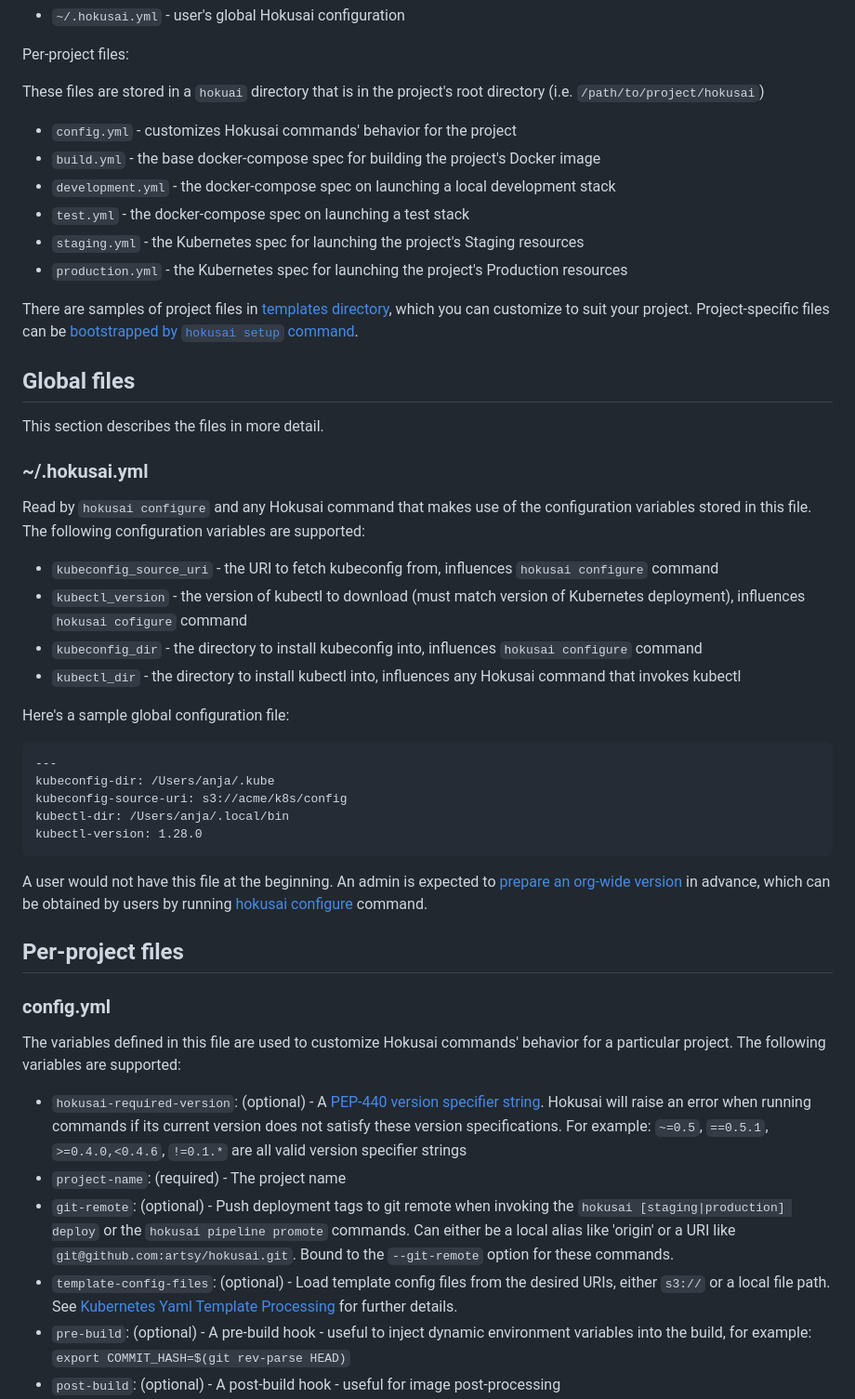
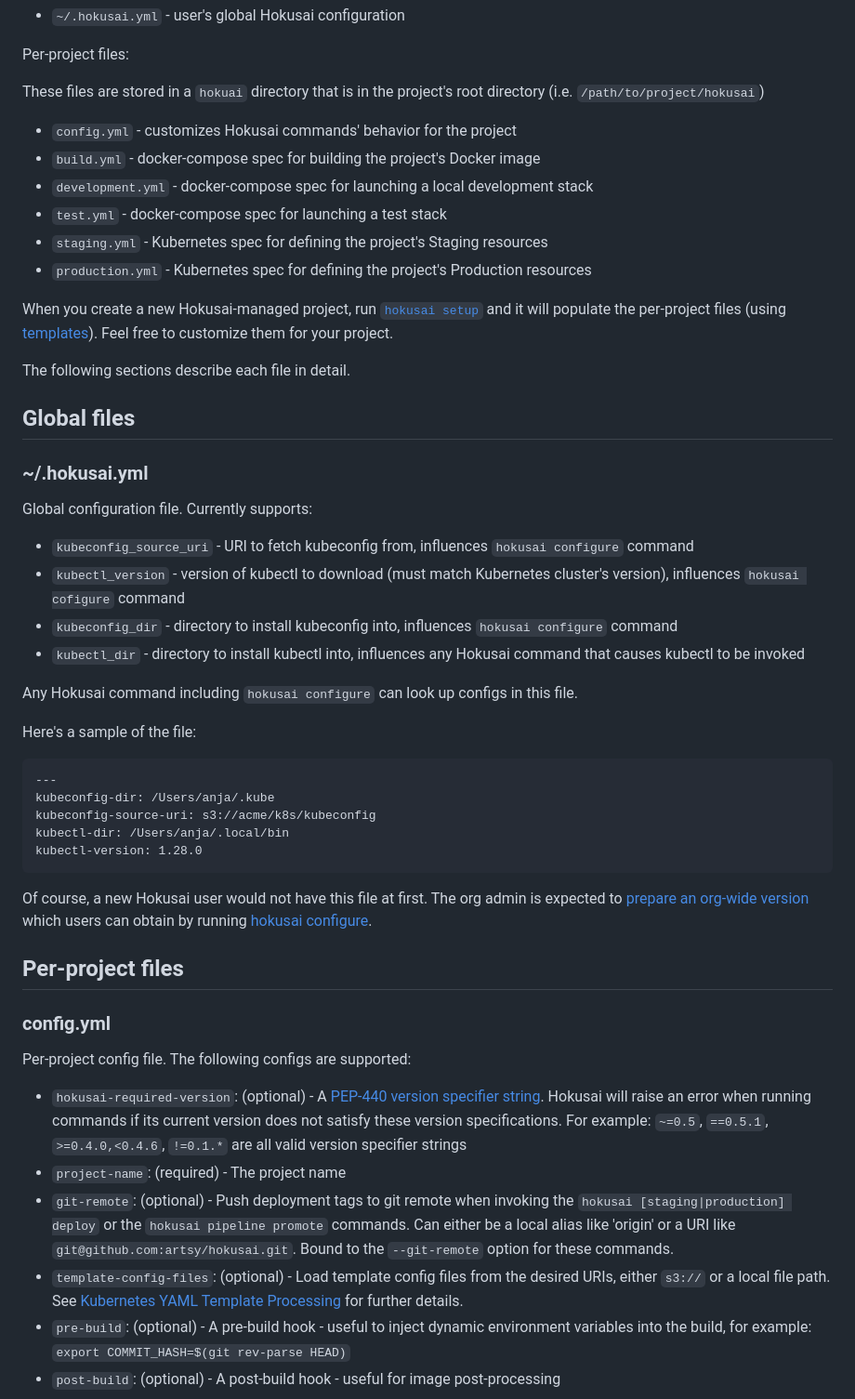
Before and after one commit to artsy/hokusai, a Markdown page: docs/hokusai_files.md, the part around the change printed below. Shown: that part at 93% size. GitHub-like rendering.

````diff
--- a/docs/hokusai_files.md
+++ b/docs/hokusai_files.md
@@ -11,40 +11,42 @@ Per-project files:
 These files are stored in a `hokuai` directory that is in the project's root directory (i.e. `/path/to/project/hokusai`)
 
 - `config.yml` - customizes Hokusai commands' behavior for the project
-- `build.yml` - the base docker-compose spec for building the project's Docker image
-- `development.yml` - the docker-compose spec on launching a local development stack
-- `test.yml` - the docker-compose spec on launching a test stack
-- `staging.yml` - the Kubernetes spec for launching the project's Staging resources
-- `production.yml` - the Kubernetes spec for launching the project's Production resources
+- `build.yml` - docker-compose spec for building the project's Docker image
+- `development.yml` - docker-compose spec for launching a local development stack
+- `test.yml` - docker-compose spec for launching a test stack
+- `staging.yml` - Kubernetes spec for defining the project's Staging resources
+- `production.yml` - Kubernetes spec for defining the project's Production resources
 
-There are samples of project files in [templates directory](../hokusai/templates/hokusai), which you can customize to suit your project. Project-specific files can be [bootstrapped by `hokusai setup` command](./Command_Reference.md#setting-up-a-project).
+When you create a new Hokusai-managed project, run [`hokusai setup`](./Command_Reference.md#setting-up-a-project) and it will populate the per-project files (using [templates](../hokusai/templates/hokusai)). Feel free to customize them for your project.
+
+The following sections describe each file in detail.
 
 
 ## Global files
 
-This section describes the files in more detail.
-
 
 ### ~/.hokusai.yml
 
-Read by `hokusai configure` and any Hokusai command that makes use of the configuration variables stored in this file. The following configuration variables are supported:
+Global configuration file. Currently supports:
 
-- `kubeconfig_source_uri` - the URI to fetch kubeconfig from, influences `hokusai configure` command
-- `kubectl_version` - the version of kubectl to download (must match version of Kubernetes deployment), influences `hokusai cofigure` command
-- `kubeconfig_dir` - the directory to install kubeconfig into, influences `hokusai configure` command
-- `kubectl_dir` - the directory to install kubectl into, influences any Hokusai command that invokes kubectl
+- `kubeconfig_source_uri` - URI to fetch kubeconfig from, influences `hokusai configure` command
+- `kubectl_version` - version of kubectl to download (must match Kubernetes cluster's version), influences `hokusai cofigure` command
+- `kubeconfig_dir` - directory to install kubeconfig into, influences `hokusai configure` command
+- `kubectl_dir` - directory to install kubectl into, influences any Hokusai command that causes kubectl to be invoked
 
-Here's a sample global configuration file:
+Any Hokusai command including `hokusai configure` can look up configs in this file.
+
+Here's a sample of the file:
 
 ```
 ---
 kubeconfig-dir: /Users/anja/.kube
-kubeconfig-source-uri: s3://acme/k8s/config
+kubeconfig-source-uri: s3://acme/k8s/kubeconfig
 kubectl-dir: /Users/anja/.local/bin
 kubectl-version: 1.28.0
 ```
 
-A user would not have this file at the beginning. An admin is expected to [prepare an org-wide version](./Administering_Hokusai.md#create-an-org-wide-hokusai-global-config-file) in advance, which can be obtained by users by running [hokusai configure](docs/Command_Reference.md#configuring-hokusai-for-your-organization) command.
+Of course, a new Hokusai user would not have this file at first. The org admin is expected to [prepare an org-wide version](./Administering_Hokusai.md#create-an-org-wide-hokusai-global-config-file) which users can obtain by running [hokusai configure](./Command_Reference.md#configuring-hokusai-for-your-organization).
 
 
 ## Per-project files
@@ -52,12 +54,12 @@ A user would not have this file at the beginning. An admin is expected to [prepa
 
 ### config.yml
 
-The variables defined in this file are used to customize Hokusai commands' behavior for a particular project. The following variables are supported:
+Per-project config file. The following configs are supported:
 
 - `hokusai-required-version`: <string> (optional) - A [PEP-440 version specifier string](https://www.python.org/dev/peps/pep-0440/#version-specifiers).  Hokusai will raise an error when running commands if its current version does not satisfy these version specifications.  For example: `~=0.5`, `==0.5.1`, `>=0.4.0,<0.4.6`, `!=0.1.*` are all valid version specifier strings
 - `project-name`: <string> (required) - The project name
 - `git-remote`: <string> (optional) - Push deployment tags to git remote when invoking the `hokusai [staging|production] deploy` or the `hokusai pipeline promote` commands.  Can either be a local alias like 'origin' or a URI like `git@github.com:artsy/hokusai.git`.  Bound to the `--git-remote` option for these commands.
-- `template-config-files`: <list> (optional) - Load template config files from the desired URIs, either `s3://` or a local file path.  See [Kubernetes Yaml Template Processing](#kubernetes-yaml-template-processing) for further details.
+- `template-config-files`: <list> (optional) - Load template config files from the desired URIs, either `s3://` or a local file path.  See [Kubernetes YAML Template Processing](#kubernetes-yaml-template-processing) for further details.
 - `pre-build`: <string> (optional) - A pre-build hook - useful to inject dynamic environment variables into the build, for example: `export COMMIT_HASH=$(git rev-parse HEAD)`
 - `post-build`: <string> (optional) - A post-build hook - useful for image post-processing
 - `pre-deploy`: <string> (optional) - A pre-deploy hook - useful to enforce migrations
````
Also changed, not shown: other parts of docs/hokusai_files.md (+46 -56 lines).
